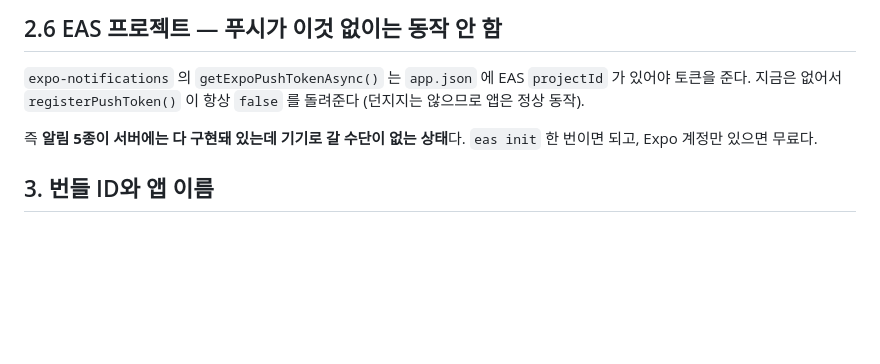
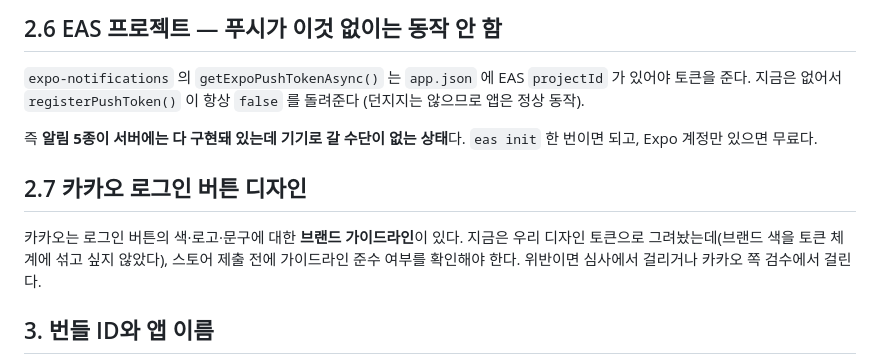
Before and after one commit to jeonkwanghwi/studylog, a Markdown page: docs/QUESTIONS.md, the part around the change. Drawn GitHub-style; blank space fills up the shorter version.

Commit message:
docs: 카카오 로그인 버튼 가이드라인 확인 필요 기록

```diff
--- a/docs/QUESTIONS.md
+++ b/docs/QUESTIONS.md
@@ -50,6 +50,13 @@ Kakao Developers 의 **REST API 키**다. 앱에서는 네이티브 SDK 없이
 즉 **알림 5종이 서버에는 다 구현돼 있는데 기기로 갈 수단이 없는 상태**다.
 `eas init` 한 번이면 되고, Expo 계정만 있으면 무료다.
 
+## 2.7 카카오 로그인 버튼 디자인
+
+카카오는 로그인 버튼의 색·로고·문구에 대한 **브랜드 가이드라인**이 있다. 지금은
+우리 디자인 토큰으로 그려놨는데(브랜드 색을 토큰 체계에 섞고 싶지 않았다),
+스토어 제출 전에 가이드라인 준수 여부를 확인해야 한다. 위반이면 심사에서
+걸리거나 카카오 쪽 검수에서 걸린다.
+
 ## 3. 번들 ID와 앱 이름
 
 - 현재 `com.studylog.app` 으로 잡아뒀다. 이미 쓰고 있거나 다른 걸 원하면 알려달라
```
